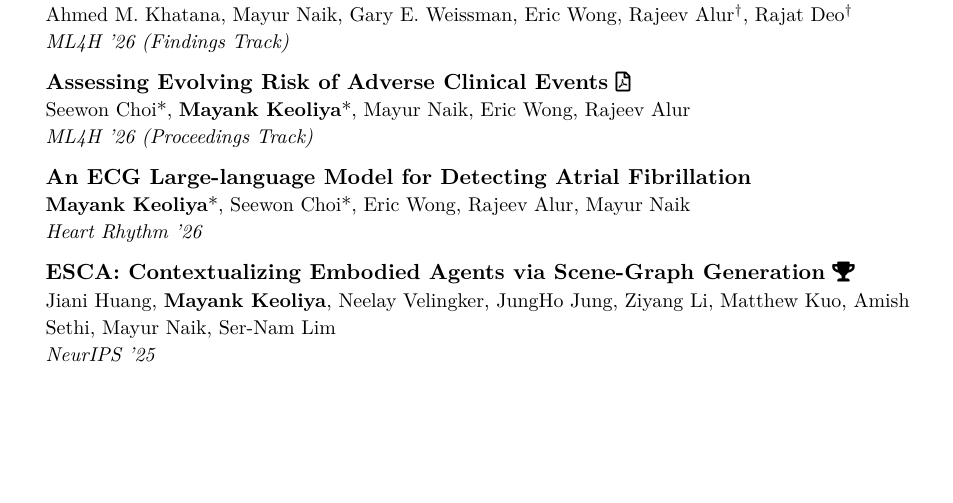
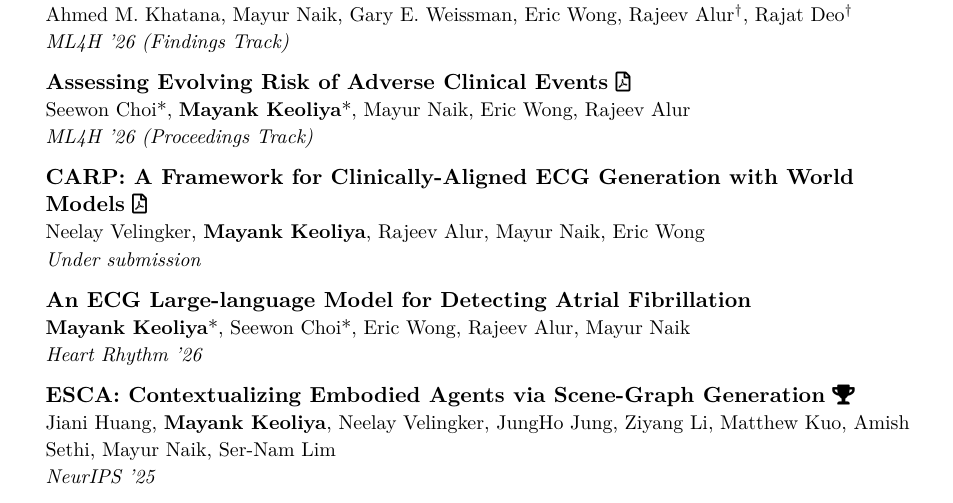
Before and after one commit to mkeoliya/cv, a LaTeX document (main.tex): part of page 1 of 2, cut so that both start at the same text, the shorter picture padded with empty space. Compiled offline with XeLaTeX.

Commit message:
Add CARP (under submission)

```diff
--- a/main.tex
+++ b/main.tex
@@ -248,6 +248,12 @@ I build time-series foundation models for cardiology that forecast adverse cardi
   {Seewon Choi*, \textbf{Mayank Keoliya}*, Mayur Naik, Eric Wong, Rajeev Alur}
       {ML4H '26 (Proceedings Track)}
 
+    \resumePubSubheading
+      {CARP: A Framework for Clinically-Aligned ECG Generation with World Models}
+      {\href{https://openreview.net/forum?id=eQTM6f4X17}{\faFilePdf[regular]}}
+  {Neelay Velingker, \textbf{Mayank Keoliya}, Rajeev Alur, Mayur Naik, Eric Wong}
+      {Under submission}
+
 
             \resumePubSubheading
       {An ECG Large-language Model for Detecting Atrial Fibrillation}{}
```
